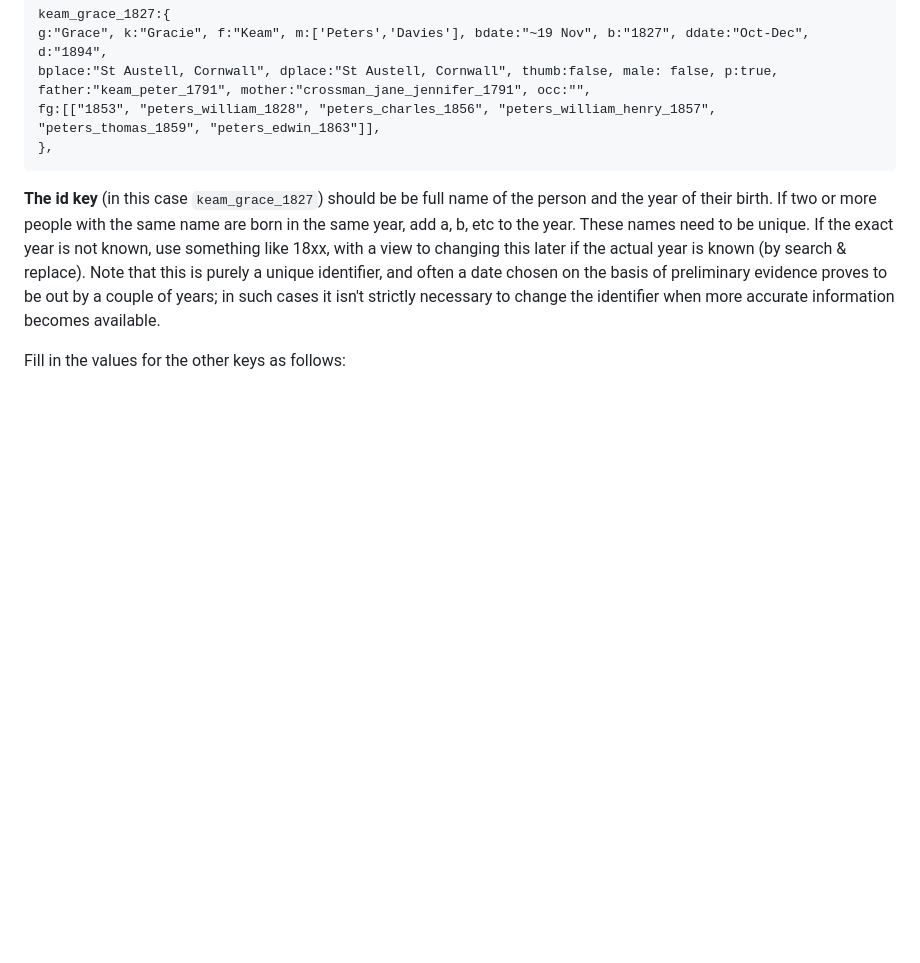
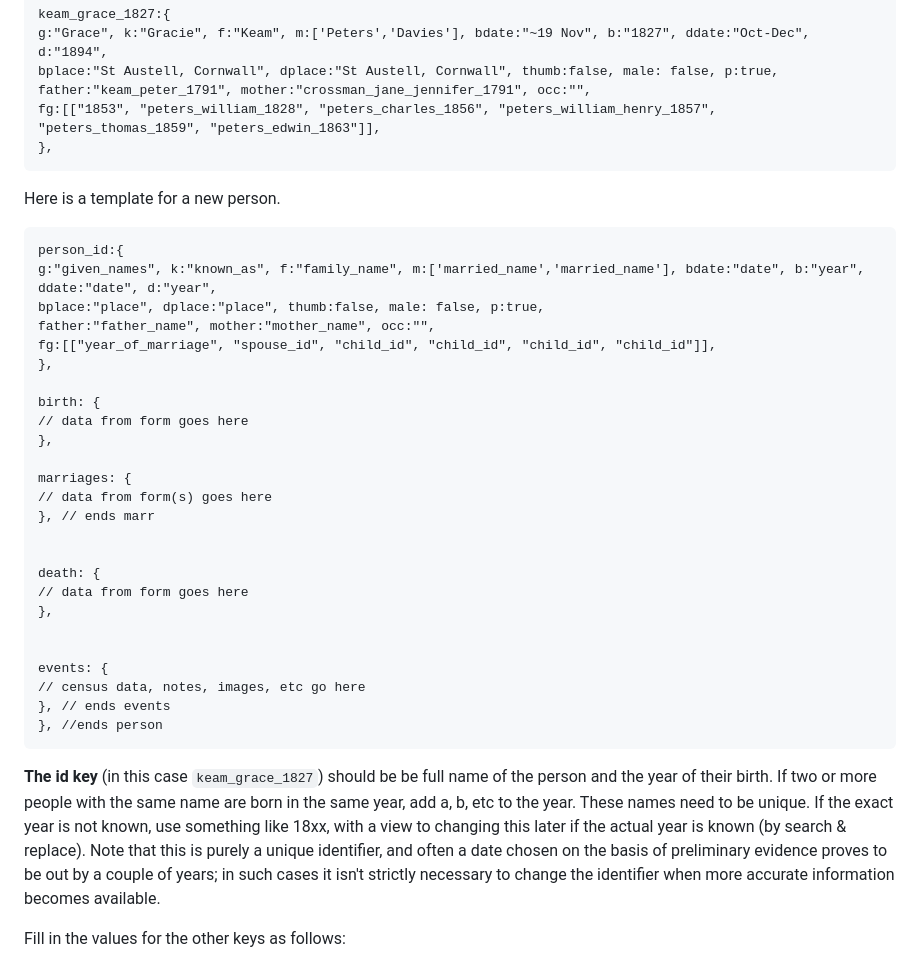
Before and after one commit to r12a/ancestry, a Markdown page: HOWTO.md, the part around the change. GitHub-like rendering; blank space fills up the shorter version.

Commit message:
Add template for new person data.

`````diff
--- a/HOWTO.md
+++ b/HOWTO.md
@@ -33,6 +33,36 @@ bplace:"St Austell, Cornwall", dplace:"St Austell, Cornwall", thumb:false, male:
 father:"keam_peter_1791", mother:"crossman_jane_jennifer_1791", occ:"",
 fg:[["1853", "peters_william_1828", "peters_charles_1856", "peters_william_henry_1857", "peters_thomas_1859", "peters_edwin_1863"]],
 },
+````
+
+Here is a template for a new person.
+
+````
+person_id:{
+g:"given_names", k:"known_as", f:"family_name", m:['married_name','married_name'], bdate:"date", b:"year", ddate:"date", d:"year",
+bplace:"place", dplace:"place", thumb:false, male: false, p:true,
+father:"father_name", mother:"mother_name", occ:"",
+fg:[["year_of_marriage", "spouse_id", "child_id", "child_id", "child_id", "child_id"]],
+},
+
+birth: {
+// data from form goes here
+},
+
+marriages: {
+// data from form(s) goes here
+}, // ends marr
+
+
+death: {
+// data from form goes here
+},
+
+
+events: {
+// census data, notes, images, etc go here
+}, // ends events
+}, //ends person
 ````
 
 **The id key** (in this case `keam_grace_1827`) should be be full name of the person and the year of their birth. If two or more people with the same name are born in the same year, add a, b, etc to the year. These names need to be unique. If the exact year is not known, use something like 18xx, with a view to changing this later if the actual year is known (by search & replace).  Note that this is purely a unique identifier, and often a date chosen on the basis of preliminary evidence proves to be out by a couple of years; in such cases it isn't strictly necessary to change the identifier when more accurate information becomes available.
`````
